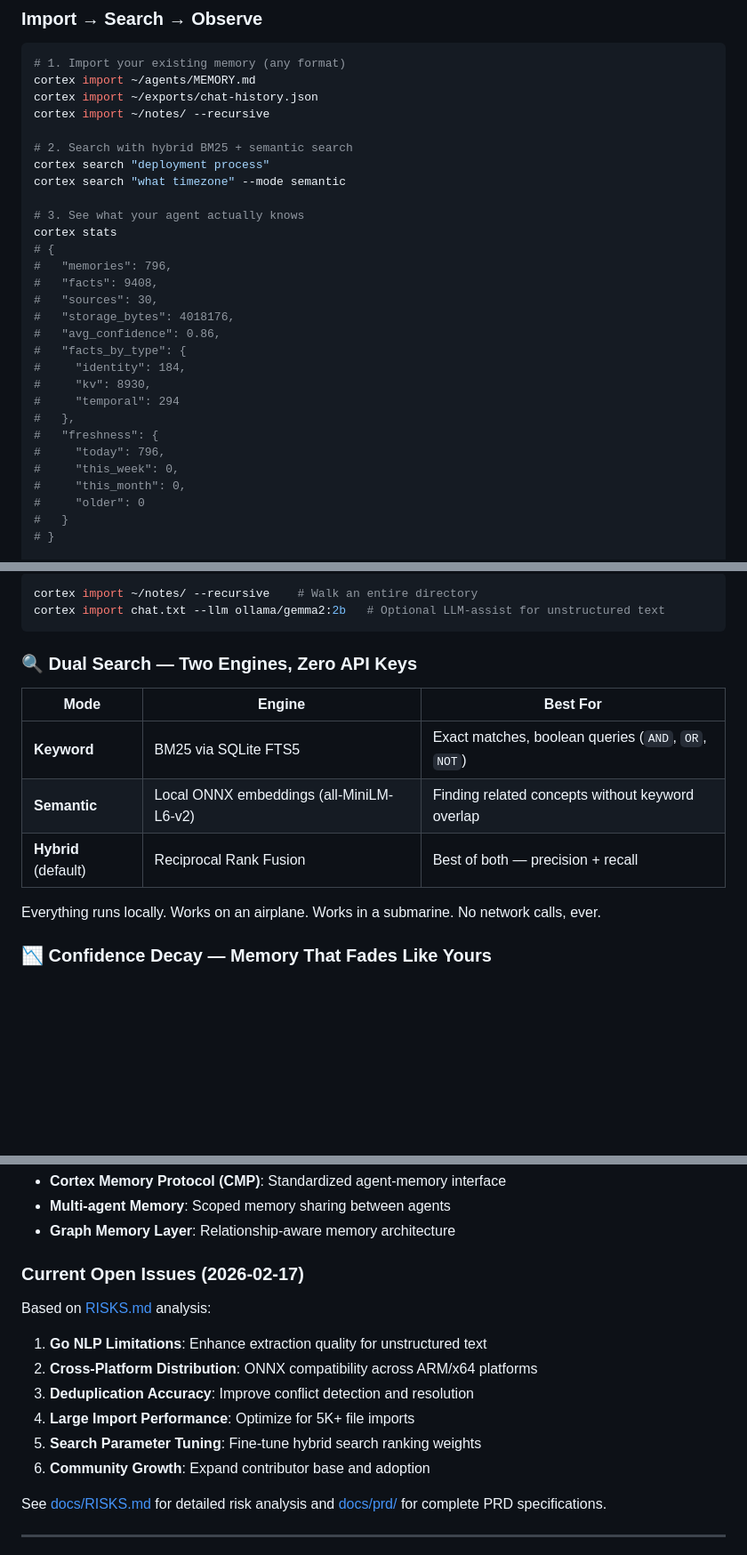
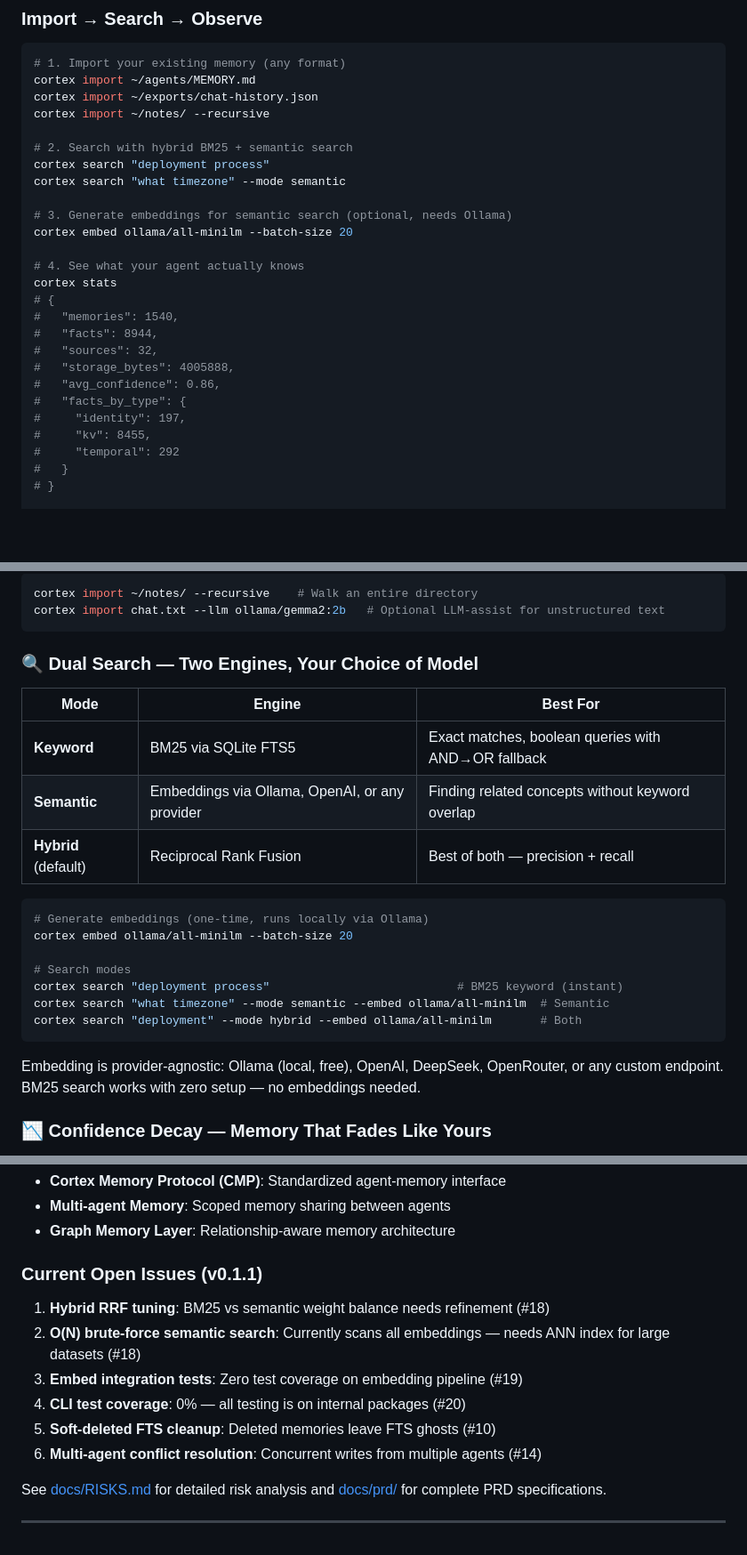
Before and after one commit to hurttlocker/cortex, a Markdown page: README.md, 3 parts joined by grey strips. Shown at 89% size. GitHub-like rendering; blank space fills up the shorter version.

````diff
--- a/README.md
+++ b/README.md
@@ -71,24 +71,21 @@ cortex import ~/notes/ --recursive
 cortex search "deployment process"
 cortex search "what timezone" --mode semantic
 
-# 3. See what your agent actually knows
+# 3. Generate embeddings for semantic search (optional, needs Ollama)
+cortex embed ollama/all-minilm --batch-size 20
+
+# 4. See what your agent actually knows
 cortex stats
 # {
-#   "memories": 796,
-#   "facts": 9408,
-#   "sources": 30,
-#   "storage_bytes": 4018176,
+#   "memories": 1540,
+#   "facts": 8944,
+#   "sources": 32,
+#   "storage_bytes": 4005888,
 #   "avg_confidence": 0.86,
 #   "facts_by_type": {
-#     "identity": 184,
-#     "kv": 8930,
-#     "temporal": 294
-#   },
-#   "freshness": {
-#     "today": 796,
-#     "this_week": 0,
-#     "this_month": 0,
-#     "older": 0
+#     "identity": 197,
+#     "kv": 8455,
+#     "temporal": 292
 #   }
 # }
 
@@ -126,15 +123,25 @@ cortex import ~/notes/ --recursive    # Walk an entire directory
 cortex import chat.txt --llm ollama/gemma2:2b   # Optional LLM-assist for unstructured text
 ```
 
-### 🔍 Dual Search — Two Engines, Zero API Keys
+### 🔍 Dual Search — Two Engines, Your Choice of Model
 
 | Mode | Engine | Best For |
 |------|--------|----------|
-| **Keyword** | BM25 via SQLite FTS5 | Exact matches, boolean queries (`AND`, `OR`, `NOT`) |
-| **Semantic** | Local ONNX embeddings (all-MiniLM-L6-v2) | Finding related concepts without keyword overlap |
+| **Keyword** | BM25 via SQLite FTS5 | Exact matches, boolean queries with AND→OR fallback |
+| **Semantic** | Embeddings via Ollama, OpenAI, or any provider | Finding related concepts without keyword overlap |
 | **Hybrid** (default) | Reciprocal Rank Fusion | Best of both — precision + recall |
 
-Everything runs locally. Works on an airplane. Works in a submarine. No network calls, ever.
+```bash
+# Generate embeddings (one-time, runs locally via Ollama)
+cortex embed ollama/all-minilm --batch-size 20
+
+# Search modes
+cortex search "deployment process"                           # BM25 keyword (instant)
+cortex search "what timezone" --mode semantic --embed ollama/all-minilm  # Semantic
+cortex search "deployment" --mode hybrid --embed ollama/all-minilm       # Both
+```
+
+Embedding is provider-agnostic: Ollama (local, free), OpenAI, DeepSeek, OpenRouter, or any custom endpoint. BM25 search works with zero setup — no embeddings needed.
 
 ### 📉 Confidence Decay — Memory That Fades Like Yours
 
@@ -327,14 +377,13 @@ No Docker. No Postgres. No Redis. No API keys. **Just a binary and a SQLite file
 - **Multi-agent Memory**: Scoped memory sharing between agents
 - **Graph Memory Layer**: Relationship-aware memory architecture
 
-### Current Open Issues (2026-02-17)
-Based on [RISKS.md](docs/RISKS.md) analysis:
-1. **Go NLP Limitations**: Enhance extraction quality for unstructured text
-2. **Cross-Platform Distribution**: ONNX compatibility across ARM/x64 platforms
-3. **Deduplication Accuracy**: Improve conflict detection and resolution
-4. **Large Import Performance**: Optimize for 5K+ file imports
-5. **Search Parameter Tuning**: Fine-tune hybrid search ranking weights
-6. **Community Growth**: Expand contributor base and adoption
+### Current Open Issues (v0.1.1)
+1. **Hybrid RRF tuning**: BM25 vs semantic weight balance needs refinement (#18)
+2. **O(N) brute-force semantic search**: Currently scans all embeddings — needs ANN index for large datasets (#18)
+3. **Embed integration tests**: Zero test coverage on embedding pipeline (#19)
+4. **CLI test coverage**: 0% — all testing is on internal packages (#20)
+5. **Soft-deleted FTS cleanup**: Deleted memories leave FTS ghosts (#10)
+6. **Multi-agent conflict resolution**: Concurrent writes from multiple agents (#14)
 
 See [docs/RISKS.md](docs/RISKS.md) for detailed risk analysis and [docs/prd/](docs/prd/) for complete PRD specifications.
 
````
Also changed, not shown: other parts of README.md (+50 -7 lines).
